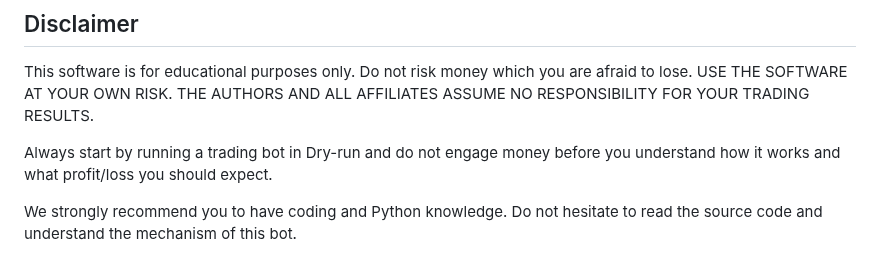
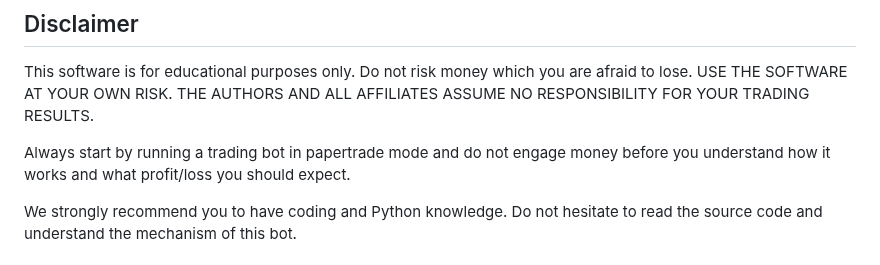
Before and after one commit to p0ntsNL/hodlv2, a Markdown page: README.md, the part around the change. Rendered like a GitHub page.

```diff
--- a/README.md
+++ b/README.md
@@ -12,7 +12,7 @@ This software is for educational purposes only. Do not risk money which
 you are afraid to lose. USE THE SOFTWARE AT YOUR OWN RISK. THE AUTHORS
 AND ALL AFFILIATES ASSUME NO RESPONSIBILITY FOR YOUR TRADING RESULTS.
 
-Always start by running a trading bot in Dry-run and do not engage money
+Always start by running a trading bot in papertrade mode and do not engage money
 before you understand how it works and what profit/loss you should
 expect.
 
```
